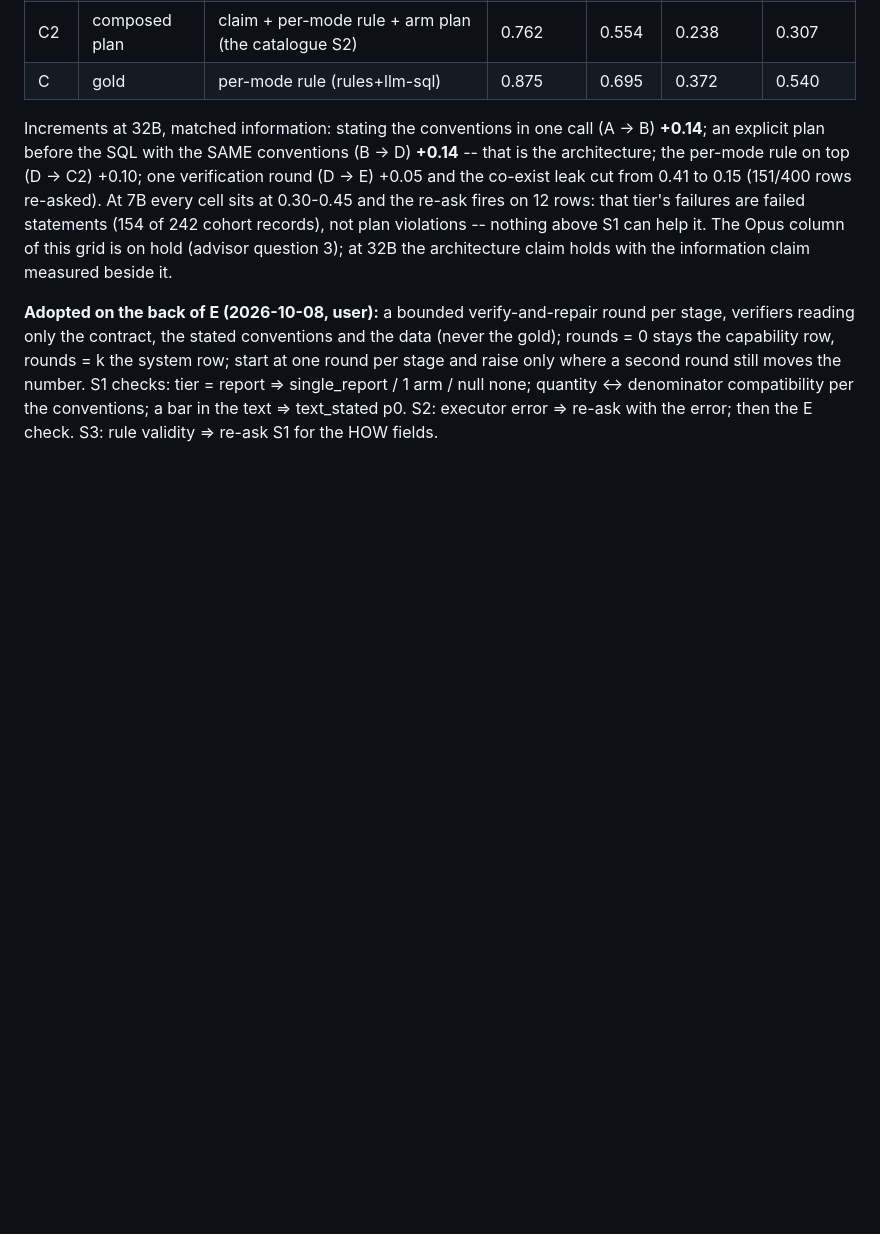
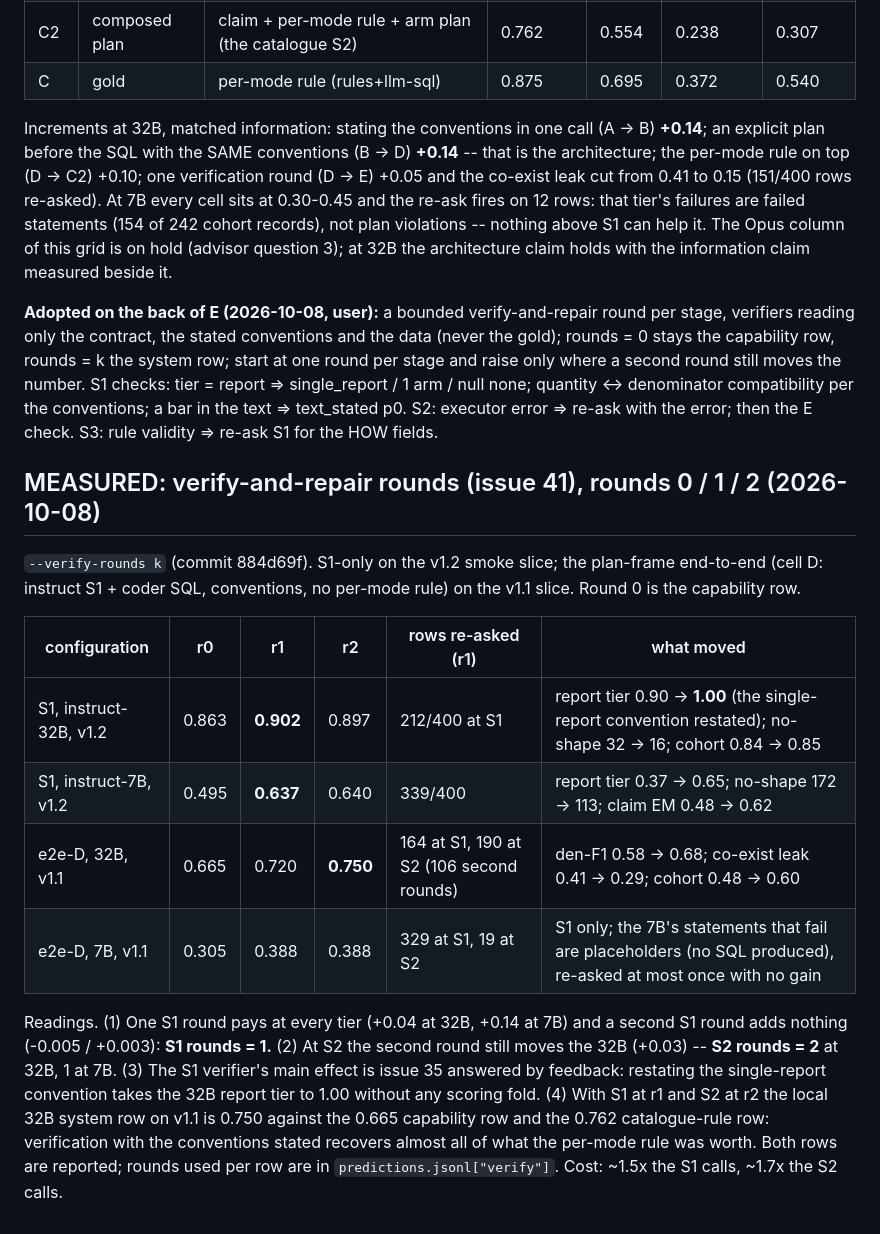
Before and after one commit to henryhcy/Temporal_Hypothesis_Generation, a Markdown page: docs/plan/decisions.md, the part around the change. GitHub-like rendering; blank space fills up the shorter version.

Commit message:
decisions: verify-and-repair rounds measured (S1 r1 +0.04/+0.14, S2 r2 +0.03; e2e-D 32B 0.665 -> 0.750; report tier to 1.00 via the restated convention); settings S1=1, S2=2
Co-Authored-By: Claude Fable 5.1 <noreply@anthropic.com>

```diff
--- a/docs/plan/decisions.md
+++ b/docs/plan/decisions.md
@@ -3040,3 +3040,28 @@ round still moves the number. S1 checks: tier = report => single_report / 1
 arm / null none; quantity <-> denominator compatibility per the conventions;
 a bar in the text => text_stated p0. S2: executor error => re-ask with the
 error; then the E check. S3: rule validity => re-ask S1 for the HOW fields.
+
+
+## MEASURED: verify-and-repair rounds (issue 41), rounds 0 / 1 / 2 (2026-10-08)
+
+`--verify-rounds k` (commit 884d69f). S1-only on the v1.2 smoke slice; the
+plan-frame end-to-end (cell D: instruct S1 + coder SQL, conventions, no
+per-mode rule) on the v1.1 slice. Round 0 is the capability row.
+
+| configuration | r0 | r1 | r2 | rows re-asked (r1) | what moved |
+|---|---|---|---|---|---|
+| S1, instruct-32B, v1.2 | 0.863 | **0.902** | 0.897 | 212/400 at S1 | report tier 0.90 -> **1.00** (the single-report convention restated); no-shape 32 -> 16; cohort 0.84 -> 0.85 |
+| S1, instruct-7B, v1.2 | 0.495 | **0.637** | 0.640 | 339/400 | report tier 0.37 -> 0.65; no-shape 172 -> 113; claim EM 0.48 -> 0.62 |
+| e2e-D, 32B, v1.1 | 0.665 | 0.720 | **0.750** | 164 at S1, 190 at S2 (106 second rounds) | den-F1 0.58 -> 0.68; co-exist leak 0.41 -> 0.29; cohort 0.48 -> 0.60 |
+| e2e-D, 7B, v1.1 | 0.305 | 0.388 | 0.388 | 329 at S1, 19 at S2 | S1 only; the 7B's statements that fail are placeholders (no SQL produced), re-asked at most once with no gain |
+
+Readings. (1) One S1 round pays at every tier (+0.04 at 32B, +0.14 at 7B) and
+a second S1 round adds nothing (-0.005 / +0.003): **S1 rounds = 1.** (2) At S2 the
+second round still moves the 32B (+0.03) -- **S2 rounds = 2** at 32B, 1 at 7B.
+(3) The S1 verifier's main effect is issue 35 answered by feedback: restating
+the single-report convention takes the 32B report tier to 1.00 without any
+scoring fold. (4) With S1 at r1 and S2 at r2 the local 32B system row on v1.1
+is 0.750 against the 0.665 capability row and the 0.762 catalogue-rule row:
+verification with the conventions stated recovers almost all of what the
+per-mode rule was worth. Both rows are reported; rounds used per row are in
+`predictions.jsonl["verify"]`. Cost: ~1.5x the S1 calls, ~1.7x the S2 calls.
```
Also changed, not shown: docs/plan/09_next_steps.md (+1 -1 lines).
